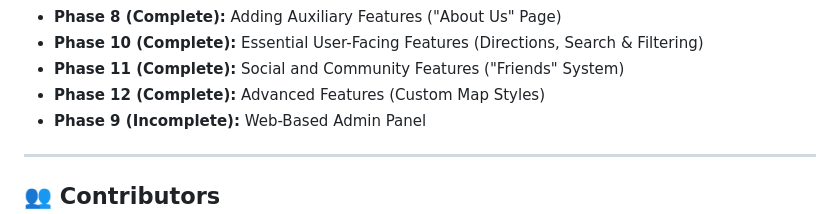
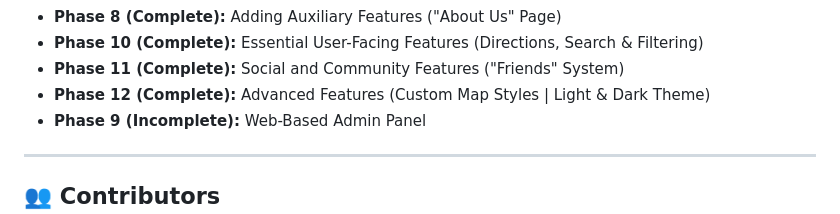
Before and after one commit to jerungpyro/ev_charger_finder, a Markdown page: README.md, the part around the change. GitHub-like rendering.

Commit message:
docs: Improve and enhance README file

```diff
--- a/README.md
+++ b/README.md
@@ -95,7 +95,7 @@ This project was developed iteratively through the following phases:
 -   **Phase 8 (Complete):** Adding Auxiliary Features ("About Us" Page)
 -   **Phase 10 (Complete):** Essential User-Facing Features (Directions, Search & Filtering)
 -   **Phase 11 (Complete):** Social and Community Features ("Friends" System)
--   **Phase 12 (Complete):** Advanced Features (Custom Map Styles)
+-   **Phase 12 (Complete):** Advanced Features (Custom Map Styles | Light & Dark Theme)
 -   **Phase 9 (Incomplete):** Web-Based Admin Panel
 
 ---
```
